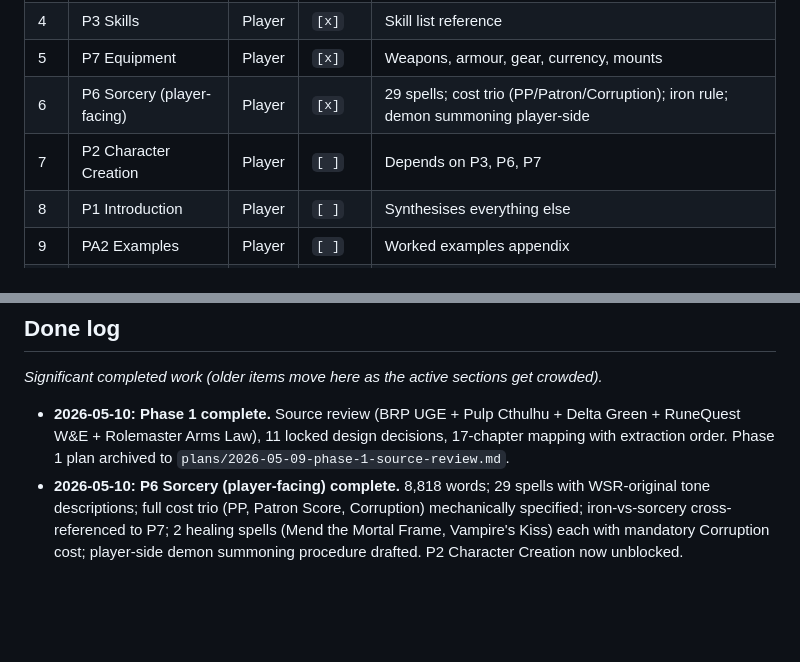
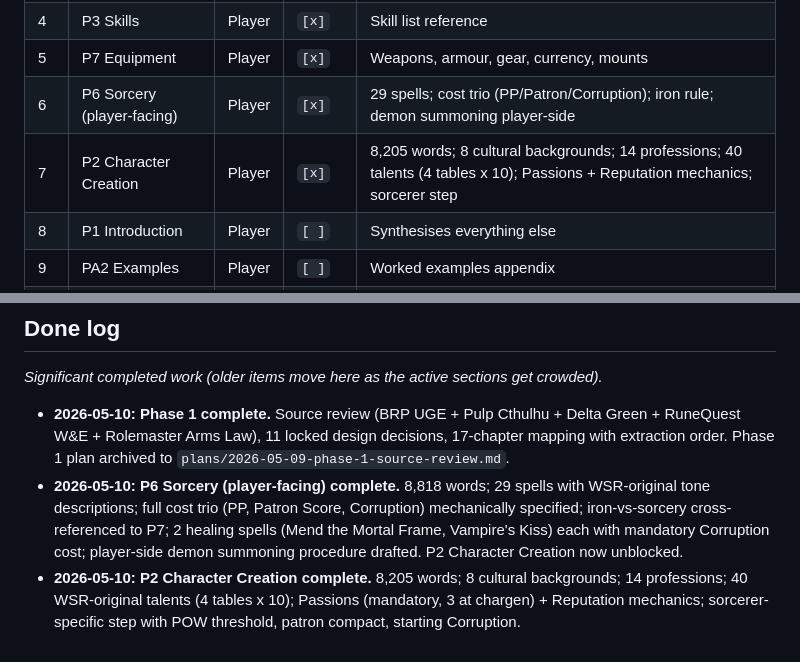
Before and after one commit to kenmclennan/warrior-sorcerer-rogue, a Markdown page: progress.md, 2 parts joined by grey strips. GitHub-like rendering; blank space fills up the shorter version.

Commit message:
phase2: mark P2 done in progress.md

```diff
--- a/progress.md
+++ b/progress.md
@@ -33,7 +33,7 @@ Chapters in extraction order (per `decisions.md` and `notes/chapter-mapping.md`)
 | 4 | P3 Skills | Player | `[x]` | Skill list reference |
 | 5 | P7 Equipment | Player | `[x]` | Weapons, armour, gear, currency, mounts |
 | 6 | P6 Sorcery (player-facing) | Player | `[x]` | 29 spells; cost trio (PP/Patron/Corruption); iron rule; demon summoning player-side |
-| 7 | P2 Character Creation | Player | `[ ]` | Depends on P3, P6, P7 |
+| 7 | P2 Character Creation | Player | `[x]` | 8,205 words; 8 cultural backgrounds; 14 professions; 40 talents (4 tables x 10); Passions + Reputation mechanics; sorcerer step |
 | 8 | P1 Introduction | Player | `[ ]` | Synthesises everything else |
 | 9 | PA2 Examples | Player | `[ ]` | Worked examples appendix |
 | 10 | G1 Running the Game | GM | `[ ]` | GM principles + deeper genre primer |
@@ -71,3 +71,4 @@ When reading through BRP UGE, keep a specific eye out for:
 
 - **2026-05-10:** **Phase 1 complete.** Source review (BRP UGE + Pulp Cthulhu + Delta Green + RuneQuest W&E + Rolemaster Arms Law), 11 locked design decisions, 17-chapter mapping with extraction order. Phase 1 plan archived to `plans/2026-05-09-phase-1-source-review.md`.
 - **2026-05-10:** **P6 Sorcery (player-facing) complete.** 8,818 words; 29 spells with WSR-original tone descriptions; full cost trio (PP, Patron Score, Corruption) mechanically specified; iron-vs-sorcery cross-referenced to P7; 2 healing spells (Mend the Mortal Frame, Vampire's Kiss) each with mandatory Corruption cost; player-side demon summoning procedure drafted. P2 Character Creation now unblocked.
+- **2026-05-10:** **P2 Character Creation complete.** 8,205 words; 8 cultural backgrounds; 14 professions; 40 WSR-original talents (4 tables x 10); Passions (mandatory, 3 at chargen) + Reputation mechanics; sorcerer-specific step with POW threshold, patron compact, starting Corruption.
```
